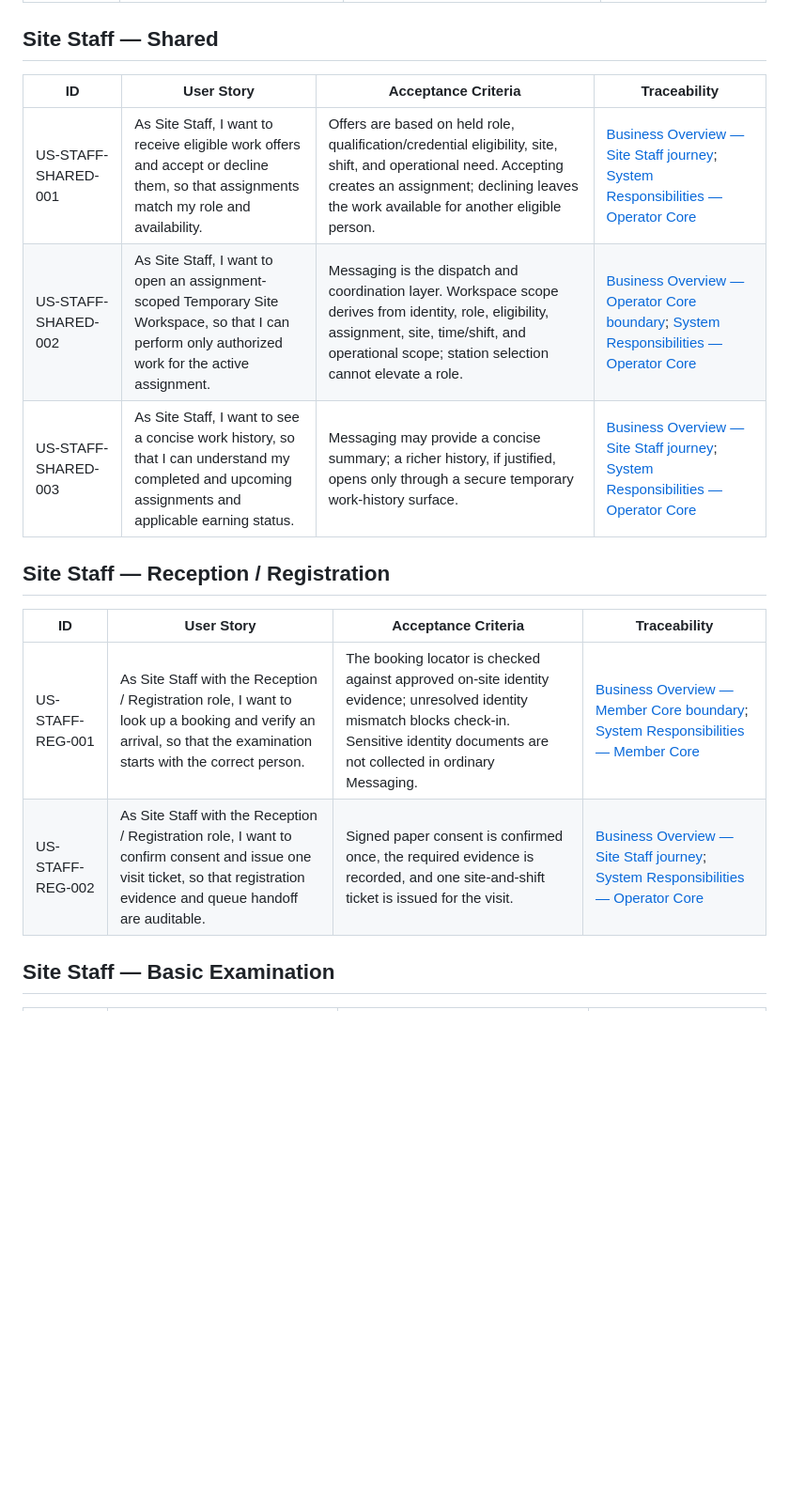
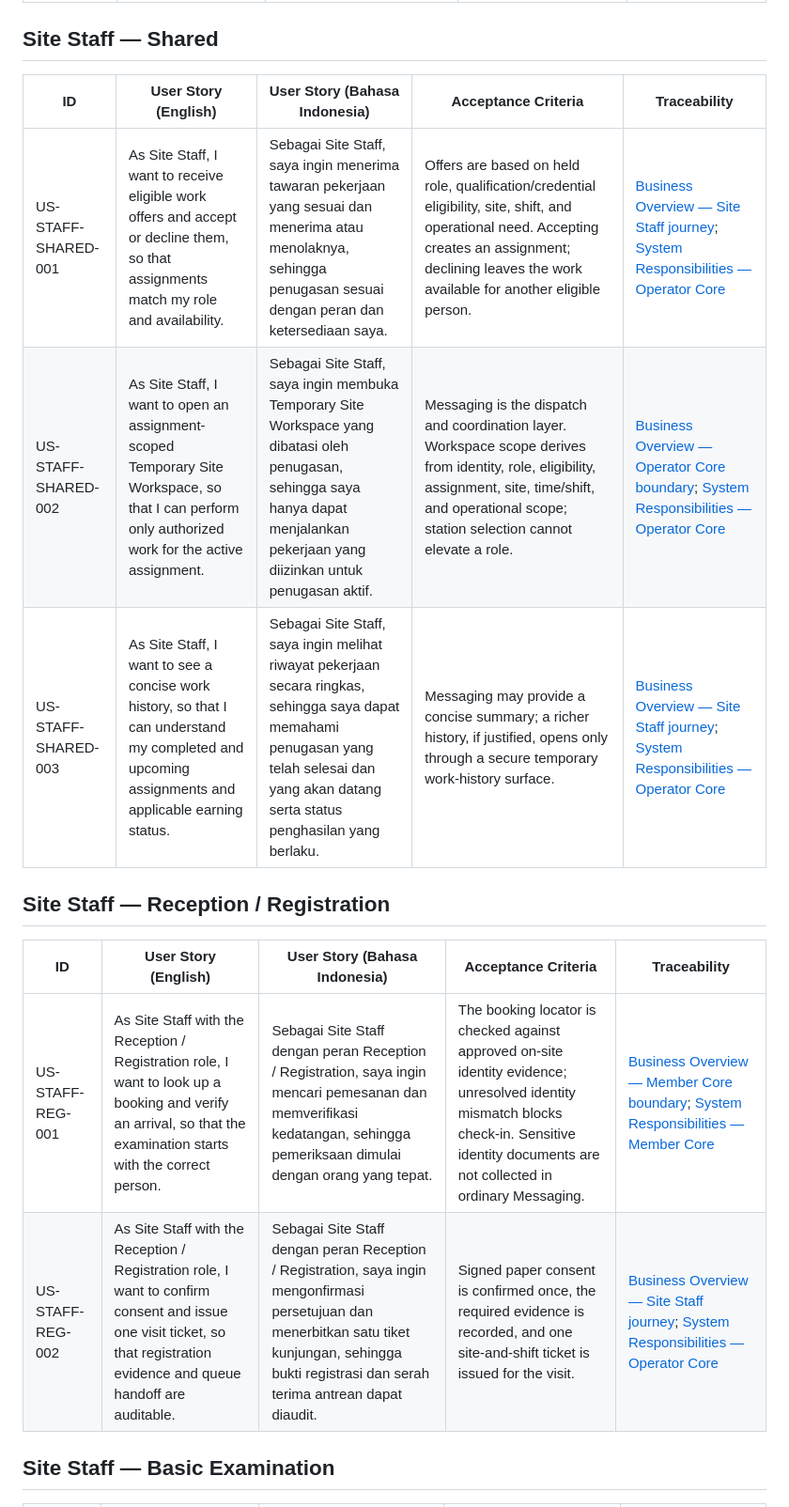
Before and after one commit to Madeena-software/mhcs-business-docs, a Markdown page: docs/business/02-user-stories.md, the part around one of its changes. Shown at 94% size. Rendered like a GitHub page; blank space fills up the shorter version.

```diff
--- a/docs/business/02-user-stories.md
+++ b/docs/business/02-user-stories.md
@@ -19,19 +19,19 @@ vendors, credentials, or authentication mechanics.
 <a id="site-staff--shared"></a>
 ## Site Staff — Shared
 
-| ID | User Story | Acceptance Criteria | Traceability |
-|---|---|---|---|
-| US-STAFF-SHARED-001 | As Site Staff, I want to receive eligible work offers and accept or decline them, so that assignments match my role and availability. | Offers are based on held role, qualification/credential eligibility, site, shift, and operational need. Accepting creates an assignment; declining leaves the work available for another eligible person. | [Business Overview — Site Staff journey](01-business-overview.md#site-staff-journey); [System Responsibilities — Operator Core](03-system-responsibilities.md#operator-core) |
-| US-STAFF-SHARED-002 | As Site Staff, I want to open an assignment-scoped Temporary Site Workspace, so that I can perform only authorized work for the active assignment. | Messaging is the dispatch and coordination layer. Workspace scope derives from identity, role, eligibility, assignment, site, time/shift, and operational scope; station selection cannot elevate a role. | [Business Overview — Operator Core boundary](01-business-overview.md#operator-core-boundary); [System Responsibilities — Operator Core](03-system-responsibilities.md#operator-core) |
-| US-STAFF-SHARED-003 | As Site Staff, I want to see a concise work history, so that I can understand my completed and upcoming assignments and applicable earning status. | Messaging may provide a concise summary; a richer history, if justified, opens only through a secure temporary work-history surface. | [Business Overview — Site Staff journey](01-business-overview.md#site-staff-journey); [System Responsibilities — Operator Core](03-system-responsibilities.md#operator-core) |
+| ID | User Story (English) | User Story (Bahasa Indonesia) | Acceptance Criteria | Traceability |
+|---|---|---|---|---|
+| US-STAFF-SHARED-001 | As Site Staff, I want to receive eligible work offers and accept or decline them, so that assignments match my role and availability. | Sebagai Site Staff, saya ingin menerima tawaran pekerjaan yang sesuai dan menerima atau menolaknya, sehingga penugasan sesuai dengan peran dan ketersediaan saya. | Offers are based on held role, qualification/credential eligibility, site, shift, and operational need. Accepting creates an assignment; declining leaves the work available for another eligible person. | [Business Overview — Site Staff journey](01-business-overview.md#site-staff-journey); [System Responsibilities — Operator Core](03-system-responsibilities.md#operator-core) |
+| US-STAFF-SHARED-002 | As Site Staff, I want to open an assignment-scoped Temporary Site Workspace, so that I can perform only authorized work for the active assignment. | Sebagai Site Staff, saya ingin membuka Temporary Site Workspace yang dibatasi oleh penugasan, sehingga saya hanya dapat menjalankan pekerjaan yang diizinkan untuk penugasan aktif. | Messaging is the dispatch and coordination layer. Workspace scope derives from identity, role, eligibility, assignment, site, time/shift, and operational scope; station selection cannot elevate a role. | [Business Overview — Operator Core boundary](01-business-overview.md#operator-core-boundary); [System Responsibilities — Operator Core](03-system-responsibilities.md#operator-core) |
+| US-STAFF-SHARED-003 | As Site Staff, I want to see a concise work history, so that I can understand my completed and upcoming assignments and applicable earning status. | Sebagai Site Staff, saya ingin melihat riwayat pekerjaan secara ringkas, sehingga saya dapat memahami penugasan yang telah selesai dan yang akan datang serta status penghasilan yang berlaku. | Messaging may provide a concise summary; a richer history, if justified, opens only through a secure temporary work-history surface. | [Business Overview — Site Staff journey](01-business-overview.md#site-staff-journey); [System Responsibilities — Operator Core](03-system-responsibilities.md#operator-core) |
 
 <a id="site-staff--reception--registration"></a>
 ## Site Staff — Reception / Registration
 
-| ID | User Story | Acceptance Criteria | Traceability |
-|---|---|---|---|
-| US-STAFF-REG-001 | As Site Staff with the Reception / Registration role, I want to look up a booking and verify an arrival, so that the examination starts with the correct person. | The booking locator is checked against approved on-site identity evidence; unresolved identity mismatch blocks check-in. Sensitive identity documents are not collected in ordinary Messaging. | [Business Overview — Member Core boundary](01-business-overview.md#member-core-boundary); [System Responsibilities — Member Core](03-system-responsibilities.md#member-core) |
-| US-STAFF-REG-002 | As Site Staff with the Reception / Registration role, I want to confirm consent and issue one visit ticket, so that registration evidence and queue handoff are auditable. | Signed paper consent is confirmed once, the required evidence is recorded, and one site-and-shift ticket is issued for the visit. | [Business Overview — Site Staff journey](01-business-overview.md#site-staff-journey); [System Responsibilities — Operator Core](03-system-responsibilities.md#operator-core) |
+| ID | User Story (English) | User Story (Bahasa Indonesia) | Acceptance Criteria | Traceability |
+|---|---|---|---|---|
+| US-STAFF-REG-001 | As Site Staff with the Reception / Registration role, I want to look up a booking and verify an arrival, so that the examination starts with the correct person. | Sebagai Site Staff dengan peran Reception / Registration, saya ingin mencari pemesanan dan memverifikasi kedatangan, sehingga pemeriksaan dimulai dengan orang yang tepat. | The booking locator is checked against approved on-site identity evidence; unresolved identity mismatch blocks check-in. Sensitive identity documents are not collected in ordinary Messaging. | [Business Overview — Member Core boundary](01-business-overview.md#member-core-boundary); [System Responsibilities — Member Core](03-system-responsibilities.md#member-core) |
+| US-STAFF-REG-002 | As Site Staff with the Reception / Registration role, I want to confirm consent and issue one visit ticket, so that registration evidence and queue handoff are auditable. | Sebagai Site Staff dengan peran Reception / Registration, saya ingin mengonfirmasi persetujuan dan menerbitkan satu tiket kunjungan, sehingga bukti registrasi dan serah terima antrean dapat diaudit. | Signed paper consent is confirmed once, the required evidence is recorded, and one site-and-shift ticket is issued for the visit. | [Business Overview — Site Staff journey](01-business-overview.md#site-staff-journey); [System Responsibilities — Operator Core](03-system-responsibilities.md#operator-core) |
 
 <a id="site-staff--basic-examination"></a>
 ## Site Staff — Basic Examination
```
Also changed, not shown: other parts of docs/business/02-user-stories.md (+35 -35 lines).
